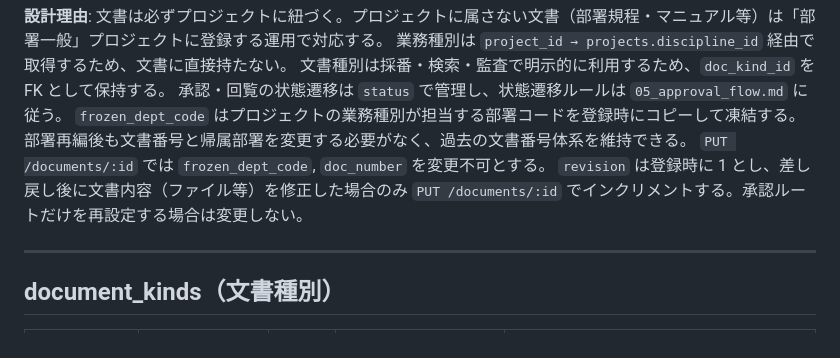
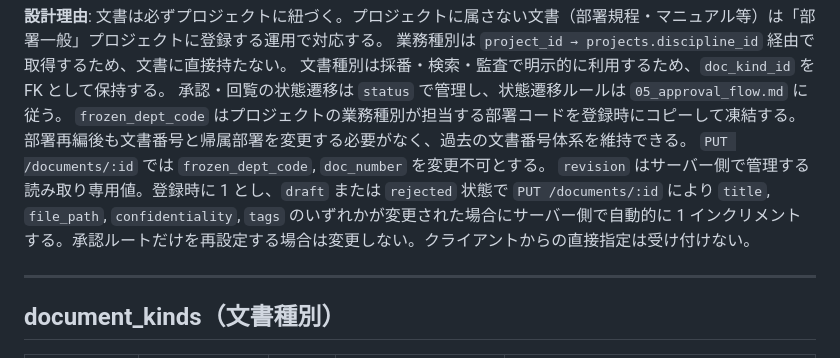
Before and after one commit to tagawa0525/doc_man, a Markdown page: docs/design/03_tables.md, the part around the change. GitHub-like rendering.

```diff
--- a/docs/design/03_tables.md
+++ b/docs/design/03_tables.md
@@ -199,7 +199,7 @@ AD 同期で異動が発生した場合に前レコードの `effective_to` を
 `frozen_dept_code` はプロジェクトの業務種別が担当する部署コードを登録時にコピーして凍結する。
 部署再編後も文書番号と帰属部署を変更する必要がなく、過去の文書番号体系を維持できる。
 `PUT /documents/:id` では `frozen_dept_code`, `doc_number` を変更不可とする。
-`revision` は登録時に 1 とし、差し戻し後に文書内容（ファイル等）を修正した場合のみ `PUT /documents/:id` でインクリメントする。承認ルートだけを再設定する場合は変更しない。
+`revision` はサーバー側で管理する読み取り専用値。登録時に 1 とし、`draft` または `rejected` 状態で `PUT /documents/:id` により `title`, `file_path`, `confidentiality`, `tags` のいずれかが変更された場合にサーバー側で自動的に 1 インクリメントする。承認ルートだけを再設定する場合は変更しない。クライアントからの直接指定は受け付けない。
 
 ---
 
```
Also changed, not shown: docs/design/05_approval_flow.md (+1 -1 lines).
